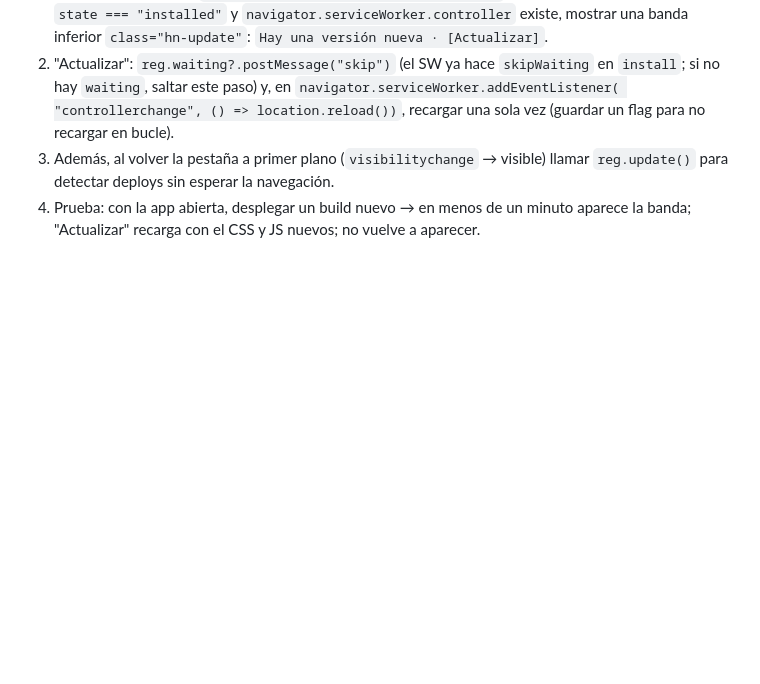
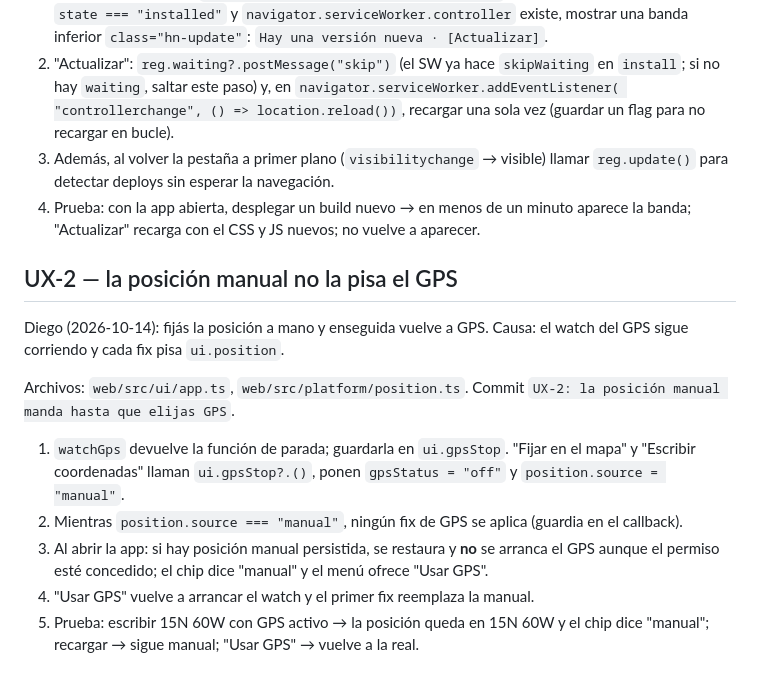
Before and after one commit to diego-pereyra/holisticNavigator, a Markdown page: docs/05-cola-de-trabajo.md, the part around the change. Drawn GitHub-style; blank space fills up the shorter version.

Commit message:
docs/05: UX-2 la posición manual no la pisa el GPS

```diff
--- a/docs/05-cola-de-trabajo.md
+++ b/docs/05-cola-de-trabajo.md
@@ -219,3 +219,19 @@ Archivos: `web/src/main.ts`, `web/public/app.css`. Commit `W4.9: aviso de versi
    `reg.update()` para detectar deploys sin esperar la navegación.
 4. Prueba: con la app abierta, desplegar un build nuevo → en menos de un minuto aparece la banda;
    "Actualizar" recarga con el CSS y JS nuevos; no vuelve a aparecer.
+
+## UX-2 — la posición manual no la pisa el GPS
+
+Diego (2026-10-14): fijás la posición a mano y enseguida vuelve a GPS. Causa: el watch del GPS sigue
+corriendo y cada fix pisa `ui.position`.
+
+Archivos: `web/src/ui/app.ts`, `web/src/platform/position.ts`. Commit `UX-2: la posición manual manda hasta que elijas GPS`.
+
+1. `watchGps` devuelve la función de parada; guardarla en `ui.gpsStop`. "Fijar en el mapa" y
+   "Escribir coordenadas" llaman `ui.gpsStop?.()`, ponen `gpsStatus = "off"` y `position.source = "manual"`.
+2. Mientras `position.source === "manual"`, ningún fix de GPS se aplica (guardia en el callback).
+3. Al abrir la app: si hay posición manual persistida, se restaura y **no** se arranca el GPS
+   aunque el permiso esté concedido; el chip dice "manual" y el menú ofrece "Usar GPS".
+4. "Usar GPS" vuelve a arrancar el watch y el primer fix reemplaza la manual.
+5. Prueba: escribir 15N 60W con GPS activo → la posición queda en 15N 60W y el chip dice "manual";
+   recargar → sigue manual; "Usar GPS" → vuelve a la real.
```
